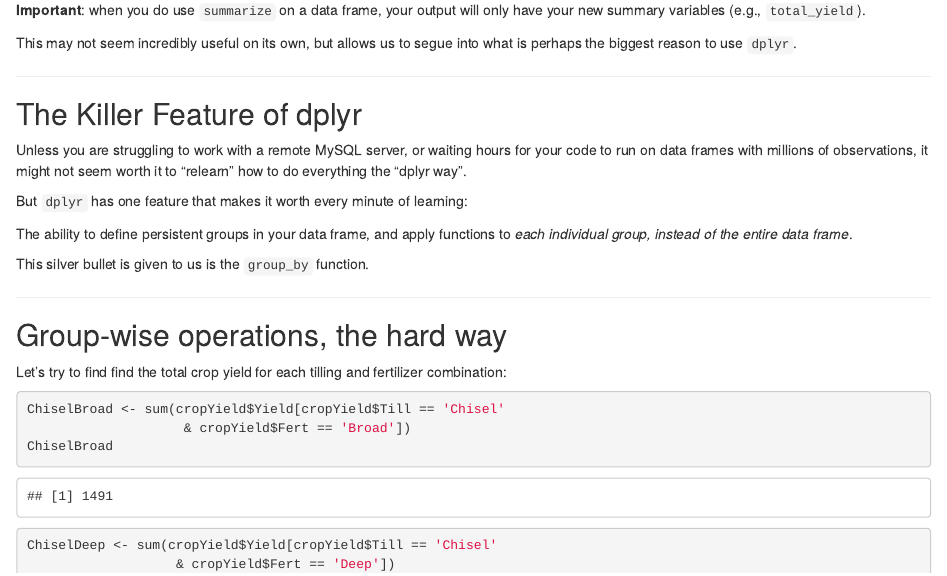
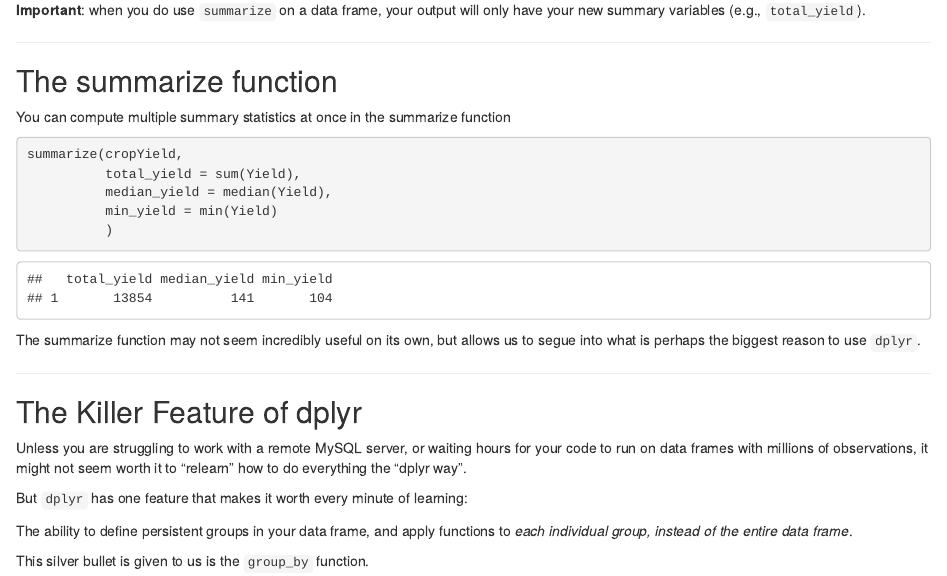
Before and after one commit to wjhopper/sds201_labs, an R Markdown document (labs_source/Data Manipulation with dplyr/slides.Rmd): the page in a window 1100 px wide, from 7430 px down. Rendered offline with R 4.5, knitr and Pandoc, with nearby package versions.

Commit message:
Add example of computing multiple summary stats inside summarize

````diff
--- a/labs_source/Data Manipulation with dplyr/slides.Rmd
+++ b/labs_source/Data Manipulation with dplyr/slides.Rmd
@@ -259,7 +259,21 @@
 
 **Important**: when you do use `summarize` on a data frame, your output will only have your new summary variables (e.g., `total_yield`).
 
-This may not seem incredibly useful on its own, but allows us to segue into what is perhaps the biggest reason to use `dplyr`.
+---
+
+## The summarize function
+
+You can compute multiple summary statistics at once in the summarize function
+
+```{r summarize_more}
+summarize(cropYield,
+          total_yield = sum(Yield),
+          median_yield = median(Yield),
+          min_yield = min(Yield)
+          )
+```
+
+The summarize function may not seem incredibly useful on its own, but allows us to segue into what is perhaps the biggest reason to use `dplyr`.
 
 ---
 
````
